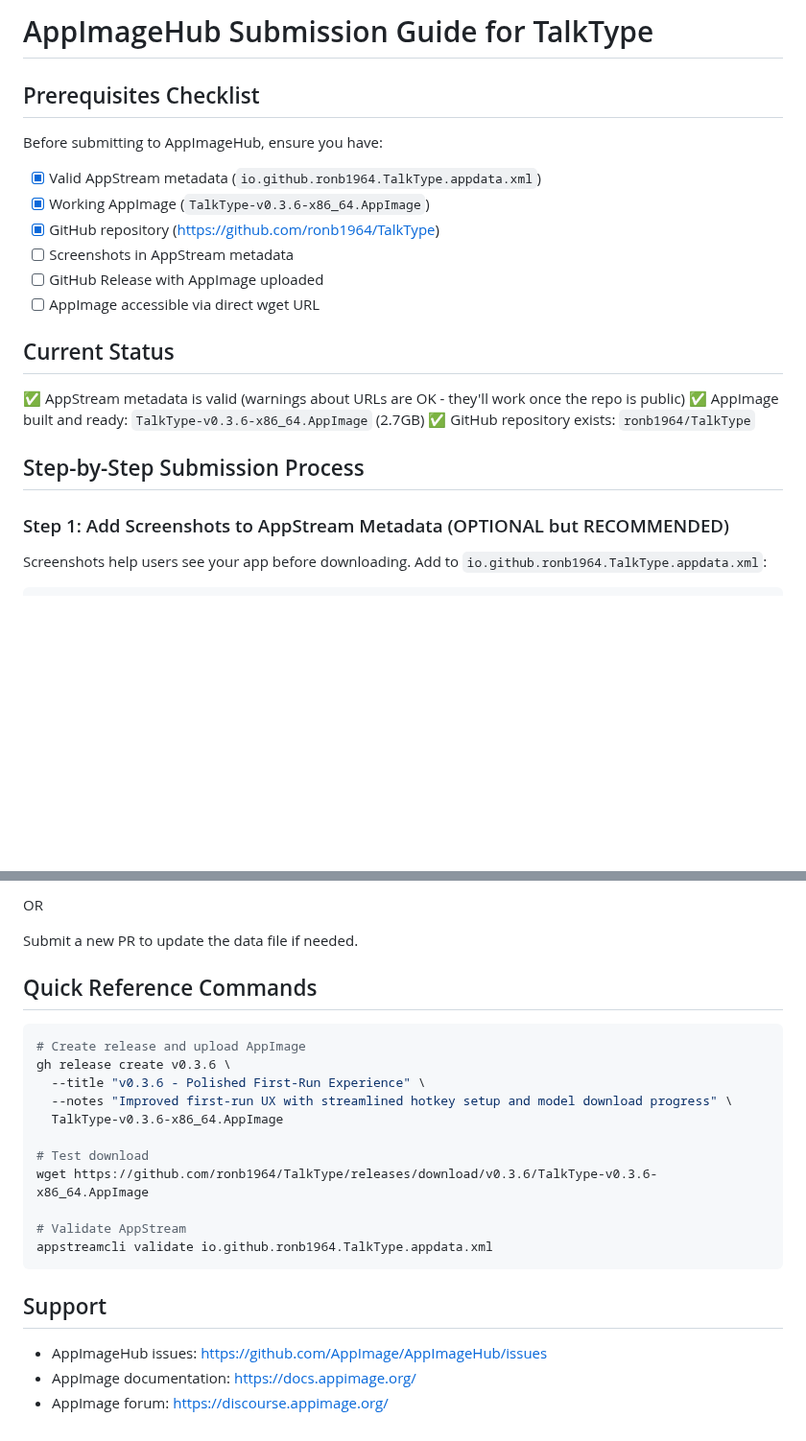
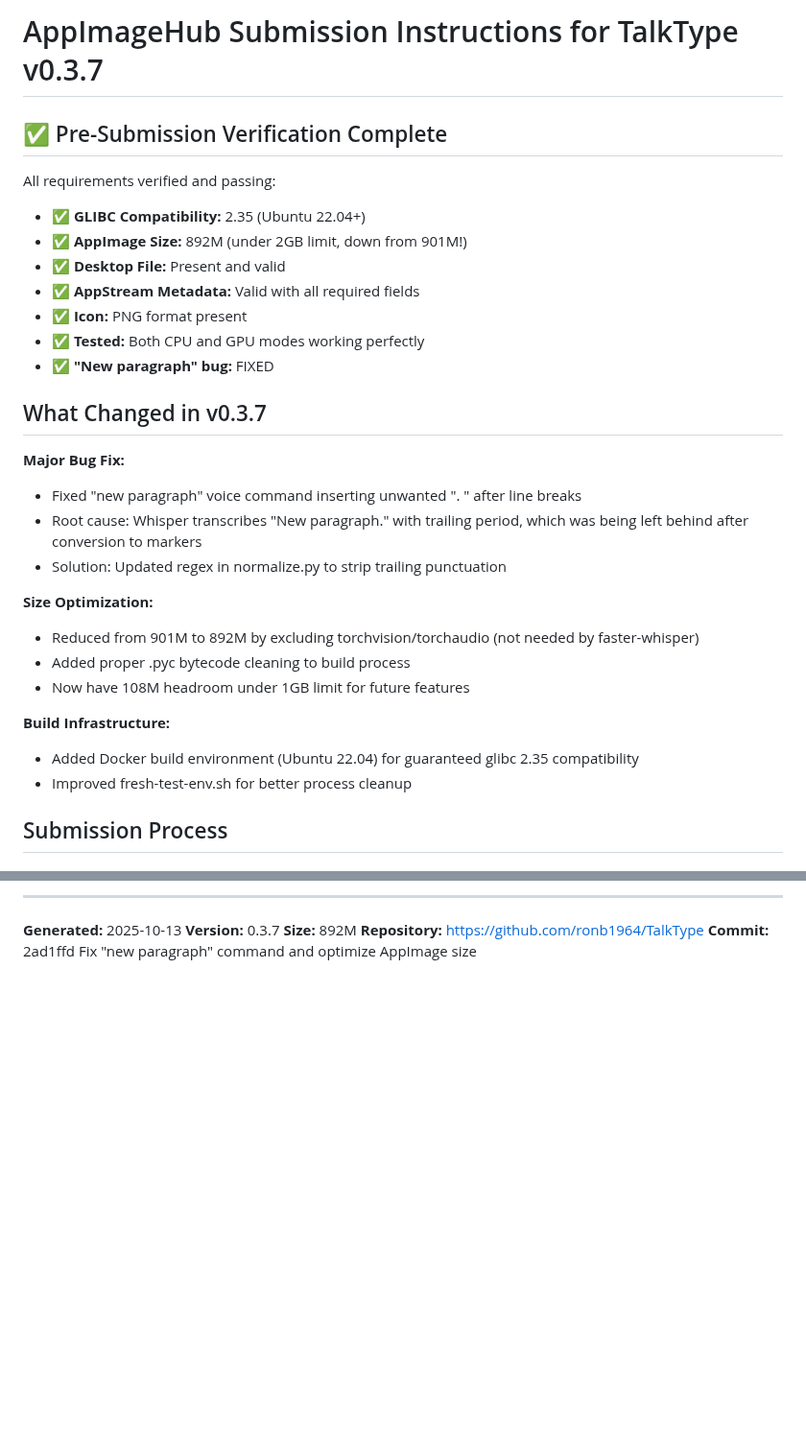
Before and after one commit to ronb1964/TalkType, a Markdown page: APPIMAGEHUB_SUBMISSION.md, 2 parts joined by grey strips. Shown at 96% size. Drawn GitHub-style; blank space fills up the shorter version.

````diff
--- a/APPIMAGEHUB_SUBMISSION.md
+++ b/APPIMAGEHUB_SUBMISSION.md
@@ -1,25 +1,32 @@
-# AppImageHub Submission Guide for TalkType
+# AppImageHub Submission Instructions for TalkType v0.3.7
 
-## Prerequisites Checklist
+## ✅ Pre-Submission Verification Complete
 
-Before submitting to AppImageHub, ensure you have:
+All requirements verified and passing:
 
-- [x] Valid AppStream metadata (`io.github.ronb1964.TalkType.appdata.xml`)
-- [x] Working AppImage (`TalkType-v0.3.6-x86_64.AppImage`)
-- [x] GitHub repository (https://github.com/ronb1964/TalkType)
-- [ ] Screenshots in AppStream metadata
-- [ ] GitHub Release with AppImage uploaded
-- [ ] AppImage accessible via direct wget URL
+- ✅ **GLIBC Compatibility:** 2.35 (Ubuntu 22.04+)
+- ✅ **AppImage Size:** 892M (under 2GB limit, down from 901M!)
+- ✅ **Desktop File:** Present and valid
+- ✅ **AppStream Metadata:** Valid with all required fields
+- ✅ **Icon:** PNG format present
+- ✅ **Tested:** Both CPU and GPU modes working perfectly
+- ✅ **"New paragraph" bug:** FIXED
 
-## Current Status
+## What Changed in v0.3.7
 
-✅ AppStream metadata is valid (warnings about URLs are OK - they'll work once the repo is public)
-✅ AppImage built and ready: `TalkType-v0.3.6-x86_64.AppImage` (2.7GB)
-✅ GitHub repository exists: `ronb1964/TalkType`
+**Major Bug Fix:**
+- Fixed "new paragraph" voice command inserting unwanted ". " after line breaks
+- Root cause: Whisper transcribes "New paragraph." with trailing period, which was being left behind after conversion to markers
+- Solution: Updated regex in normalize.py to strip trailing punctuation
 
-## Step-by-Step Submission Process
+**Size Optimization:**
+- Reduced from 901M to 892M by excluding torchvision/torchaudio (not needed by faster-whisper)
+- Added proper .pyc bytecode cleaning to build process
+- Now have 108M headroom under 1GB limit for future features
 
-### Step 1: Add Screenshots to AppStream Metadata (OPTIONAL but RECOMMENDED)
+**Build Infrastructure:**
+- Added Docker build environment (Ubuntu 22.04) for guaranteed glibc 2.35 compatibility
+- Improved fresh-test-env.sh for better process cleanup
 
-Screenshots help users see your app before downloading. Add to `io.github.ronb1964.TalkType.appdata.xml`:
+## Submission Process
 
@@ -176,26 +205,8 @@ When you release a new version:
 
-OR
+---
 
-Submit a new PR to update the data file if needed.
-
-## Quick Reference Commands
-
-```bash
-# Create release and upload AppImage
-gh release create v0.3.6 \
-  --title "v0.3.6 - Polished First-Run Experience" \
-  --notes "Improved first-run UX with streamlined hotkey setup and model download progress" \
-  TalkType-v0.3.6-x86_64.AppImage
-
-# Test download
-wget https://github.com/ronb1964/TalkType/releases/download/v0.3.6/TalkType-v0.3.6-x86_64.AppImage
-
-# Validate AppStream
-appstreamcli validate io.github.ronb1964.TalkType.appdata.xml
-```
-
-## Support
-
-- AppImageHub issues: https://github.com/AppImage/AppImageHub/issues
-- AppImage documentation: https://docs.appimage.org/
-- AppImage forum: https://discourse.appimage.org/
+**Generated:** 2025-10-13
+**Version:** 0.3.7
+**Size:** 892M
+**Repository:** https://github.com/ronb1964/TalkType
+**Commit:** 2ad1ffd Fix "new paragraph" command and optimize AppImage size
````
Also changed, not shown: other parts of APPIMAGEHUB_SUBMISSION.md (+142 -120 lines).
